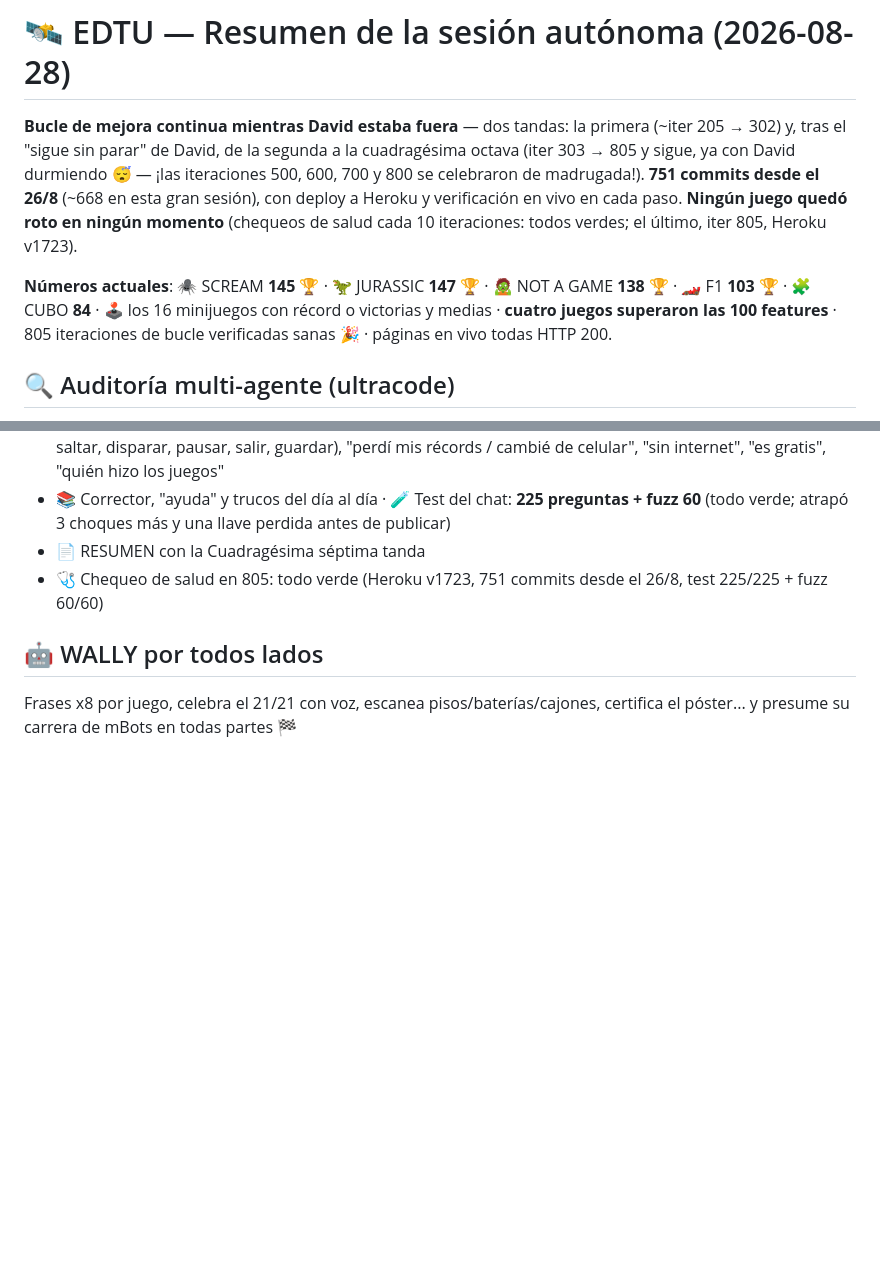
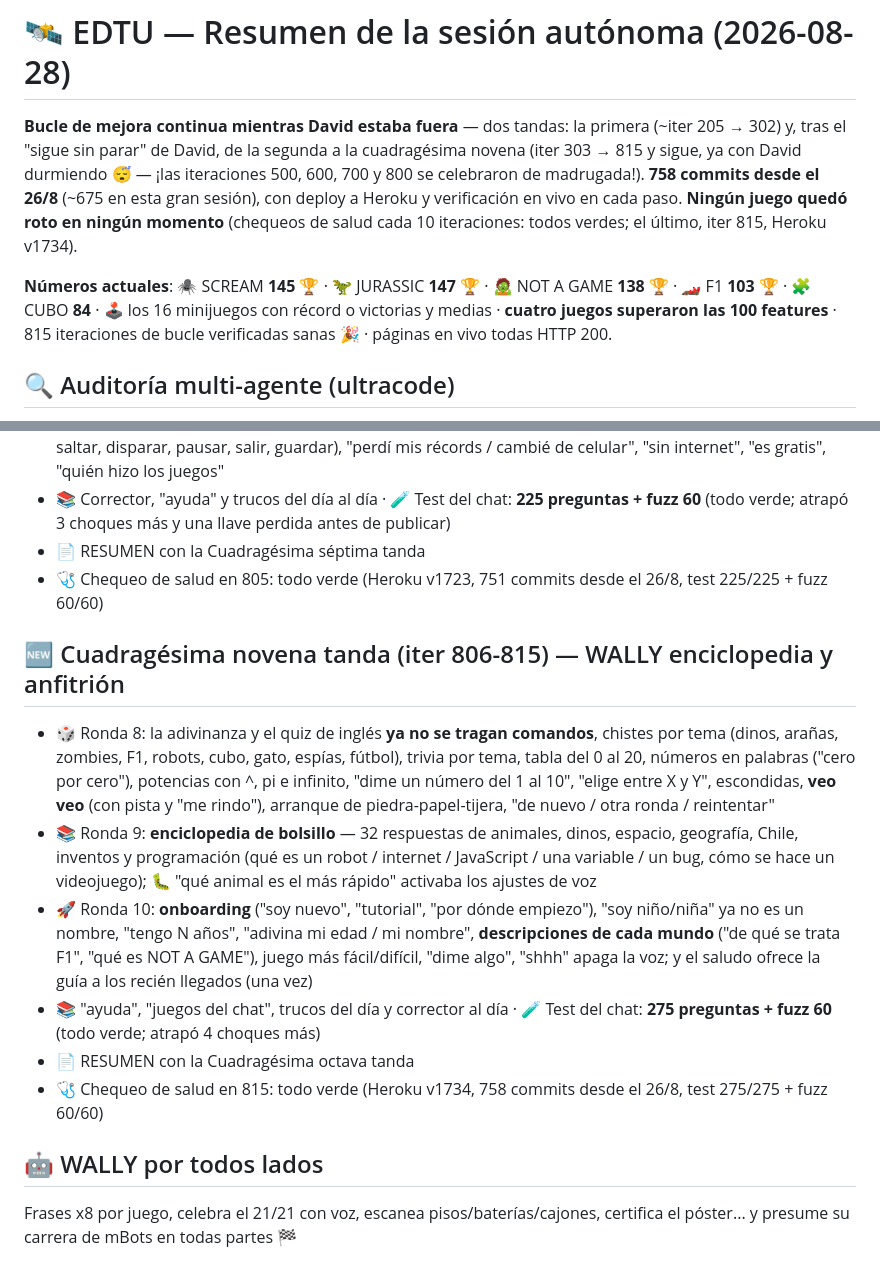
Before and after one commit to rodriguezlazarte7/EDTU, a Markdown page: RESUMEN_SESION.md, 2 parts joined by grey strips. Drawn GitHub-style; blank space fills up the shorter version.

Commit message:
RESUMEN_SESION.md: seccion 'Cuadragesima novena tanda (iter 806-815) — WALLY enciclopedia y anfitrion' y cabecera con numeros actuales (758 commits; Heroku v1734; test 275/275 + fuzz)
Co-Authored-By: Claude Fable 5 <noreply@anthropic.com>

```diff
--- a/RESUMEN_SESION.md
+++ b/RESUMEN_SESION.md
@@ -1,8 +1,8 @@
 # 🛰️ EDTU — Resumen de la sesión autónoma (2026-08-28)
 
-**Bucle de mejora continua mientras David estaba fuera** — dos tandas: la primera (~iter 205 → 302) y, tras el "sigue sin parar" de David, de la segunda a la cuadragésima octava (iter 303 → 805 y sigue, ya con David durmiendo 😴 — ¡las iteraciones 500, 600, 700 y 800 se celebraron de madrugada!). **751 commits desde el 26/8** (~668 en esta gran sesión), con deploy a Heroku y verificación en vivo en cada paso. **Ningún juego quedó roto en ningún momento** (chequeos de salud cada 10 iteraciones: todos verdes; el último, iter 805, Heroku v1723).
+**Bucle de mejora continua mientras David estaba fuera** — dos tandas: la primera (~iter 205 → 302) y, tras el "sigue sin parar" de David, de la segunda a la cuadragésima novena (iter 303 → 815 y sigue, ya con David durmiendo 😴 — ¡las iteraciones 500, 600, 700 y 800 se celebraron de madrugada!). **758 commits desde el 26/8** (~675 en esta gran sesión), con deploy a Heroku y verificación en vivo en cada paso. **Ningún juego quedó roto en ningún momento** (chequeos de salud cada 10 iteraciones: todos verdes; el último, iter 815, Heroku v1734).
 
-**Números actuales**: 🕷️ SCREAM **145** 🏆 · 🦖 JURASSIC **147** 🏆 · 🧟 NOT A GAME **138** 🏆 · 🏎️ F1 **103** 🏆 · 🧩 CUBO **84** · 🕹️ los 16 minijuegos con récord o victorias y medias · **cuatro juegos superaron las 100 features** · 805 iteraciones de bucle verificadas sanas 🎉 · páginas en vivo todas HTTP 200.
+**Números actuales**: 🕷️ SCREAM **145** 🏆 · 🦖 JURASSIC **147** 🏆 · 🧟 NOT A GAME **138** 🏆 · 🏎️ F1 **103** 🏆 · 🧩 CUBO **84** · 🕹️ los 16 minijuegos con récord o victorias y medias · **cuatro juegos superaron las 100 features** · 815 iteraciones de bucle verificadas sanas 🎉 · páginas en vivo todas HTTP 200.
 
 ## 🔍 Auditoría multi-agente (ultracode)
 - 2 rondas con agentes buscadores + verificadores adversarios: **25 hallazgos, 24 bugs reales corregidos** (1 refutado)
@@ -464,5 +464,13 @@
 - 📄 RESUMEN con la Cuadragésima séptima tanda
 - 🩺 Chequeo de salud en 805: todo verde (Heroku v1723, 751 commits desde el 26/8, test 225/225 + fuzz 60/60)
 
+## 🆕 Cuadragésima novena tanda (iter 806-815) — WALLY enciclopedia y anfitrión
+- 🎲 Ronda 8: la adivinanza y el quiz de inglés **ya no se tragan comandos**, chistes por tema (dinos, arañas, zombies, F1, robots, cubo, gato, espías, fútbol), trivia por tema, tabla del 0 al 20, números en palabras ("cero por cero"), potencias con ^, pi e infinito, "dime un número del 1 al 10", "elige entre X y Y", escondidas, **veo veo** (con pista y "me rindo"), arranque de piedra-papel-tijera, "de nuevo / otra ronda / reintentar"
+- 📚 Ronda 9: **enciclopedia de bolsillo** — 32 respuestas de animales, dinos, espacio, geografía, Chile, inventos y programación (qué es un robot / internet / JavaScript / una variable / un bug, cómo se hace un videojuego); 🐛 "qué animal es el más rápido" activaba los ajustes de voz
+- 🚀 Ronda 10: **onboarding** ("soy nuevo", "tutorial", "por dónde empiezo"), "soy niño/niña" ya no es un nombre, "tengo N años", "adivina mi edad / mi nombre", **descripciones de cada mundo** ("de qué se trata F1", "qué es NOT A GAME"), juego más fácil/difícil, "dime algo", "shhh" apaga la voz; y el saludo ofrece la guía a los recién llegados (una vez)
+- 📚 "ayuda", "juegos del chat", trucos del día y corrector al día · 🧪 Test del chat: **275 preguntas + fuzz 60** (todo verde; atrapó 4 choques más)
+- 📄 RESUMEN con la Cuadragésima octava tanda
+- 🩺 Chequeo de salud en 815: todo verde (Heroku v1734, 758 commits desde el 26/8, test 275/275 + fuzz 60/60)
+
 ## 🤖 WALLY por todos lados
 Frases x8 por juego, celebra el 21/21 con voz, escanea pisos/baterías/cajones, certifica el póster... y presume su carrera de mBots en todas partes 🏁
```
